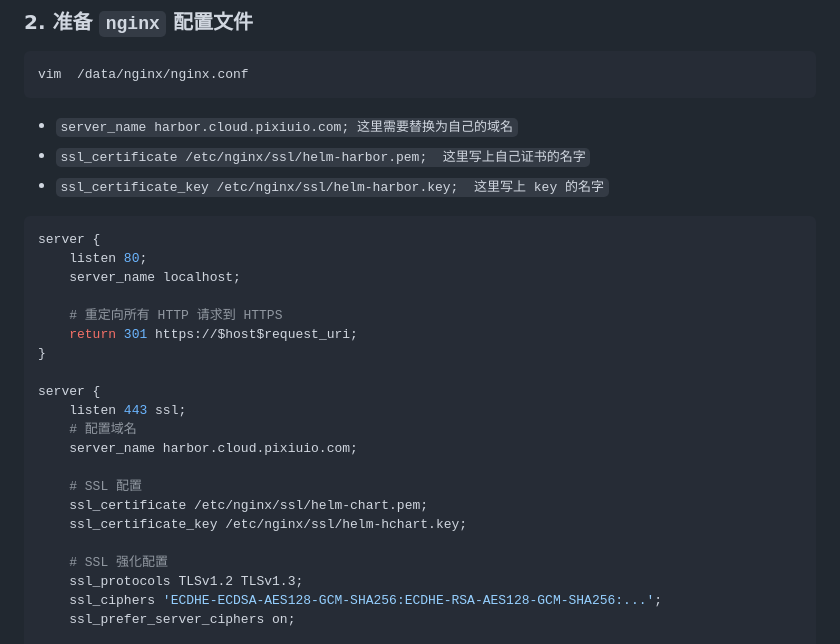
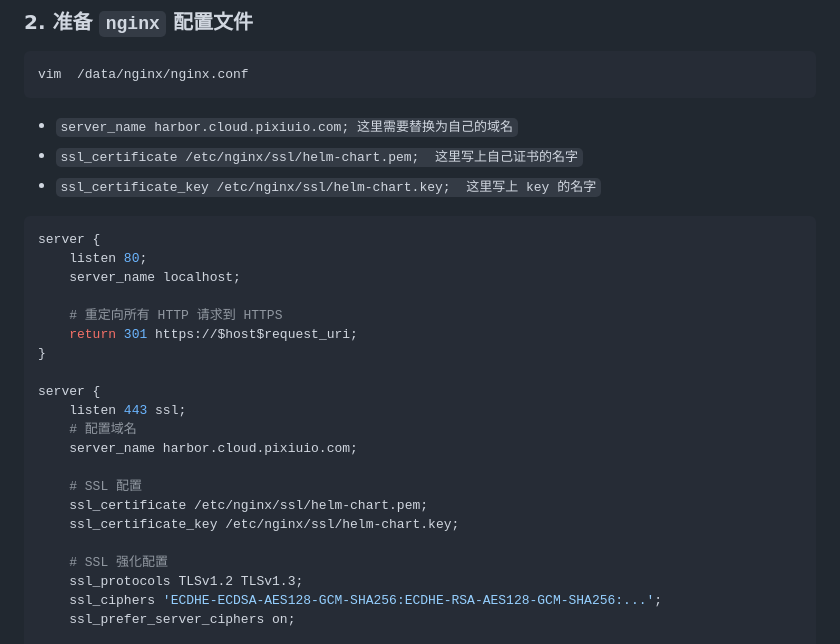
Before and after one commit to pixiu-io/mysql-operator, a Markdown page: README.md, the part around the change. Drawn GitHub-style.

````diff
--- a/README.md
+++ b/README.md
@@ -26,8 +26,8 @@ vim  /data/nginx/nginx.conf
 ```
 
    - `server_name harbor.cloud.pixiuio.com; 这里需要替换为自己的域名`
-   - `ssl_certificate /etc/nginx/ssl/helm-harbor.pem;  这里写上自己证书的名字`
-   - `ssl_certificate_key /etc/nginx/ssl/helm-harbor.key;  这里写上 key 的名字`
+   - `ssl_certificate /etc/nginx/ssl/helm-chart.pem;  这里写上自己证书的名字`
+   - `ssl_certificate_key /etc/nginx/ssl/helm-chart.key;  这里写上 key 的名字`
 
 ```bash
 server {
@@ -45,7 +45,7 @@ server {
 
     # SSL 配置
     ssl_certificate /etc/nginx/ssl/helm-chart.pem;
-    ssl_certificate_key /etc/nginx/ssl/helm-hchart.key;
+    ssl_certificate_key /etc/nginx/ssl/helm-chart.key;
 
     # SSL 强化配置
     ssl_protocols TLSv1.2 TLSv1.3;
````
